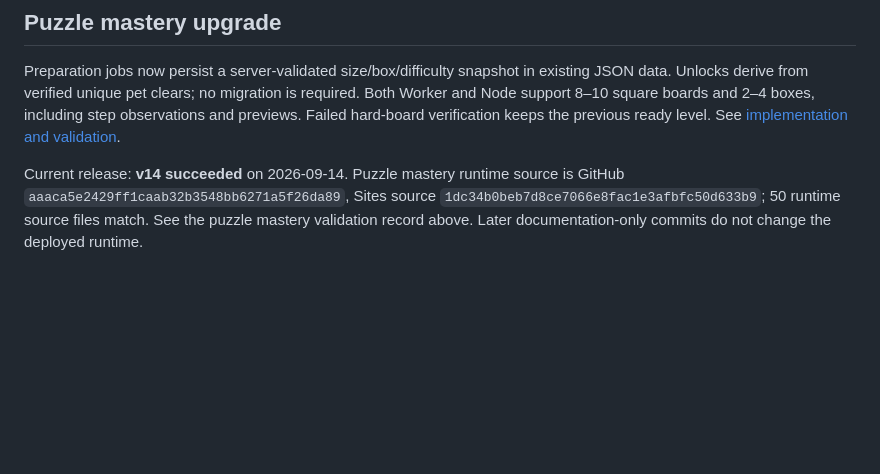
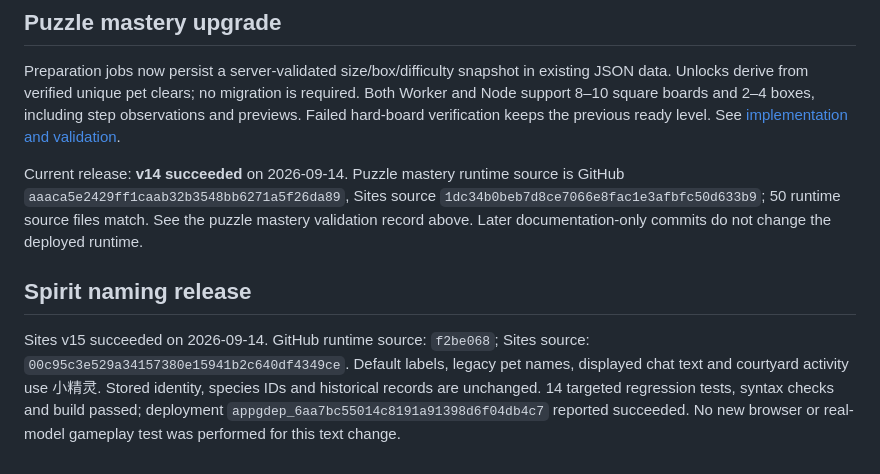
Before and after one commit to qimidandapigu/PetRival, a Markdown page: docs/SITES.md, the part around the change. Drawn GitHub-style; blank space fills up the shorter version.

Commit message:
Record successful spirit naming v15 release

```diff
--- a/docs/SITES.md
+++ b/docs/SITES.md
@@ -38,3 +38,7 @@ Daily check-in AI credit, ads and payment are not part of v11. Refer to [CONTRIB
 Preparation jobs now persist a server-validated size/box/difficulty snapshot in existing JSON data. Unlocks derive from verified unique pet clears; no migration is required. Both Worker and Node support 8–10 square boards and 2–4 boxes, including step observations and previews. Failed hard-board verification keeps the previous ready level. See [implementation and validation](PUZZLE-MASTERY-2026-09-14.md).
 
 Current release: **v14 succeeded** on 2026-09-14. Puzzle mastery runtime source is GitHub `aaaca5e2429ff1caab32b3548bb6271a5f26da89`, Sites source `1dc34b0beb7d8ce7066e8fac1e3afbfc50d633b9`; 50 runtime source files match. See the puzzle mastery validation record above. Later documentation-only commits do not change the deployed runtime.
+
+## Spirit naming release
+
+Sites v15 succeeded on 2026-09-14. GitHub runtime source: `f2be068`; Sites source: `00c95c3e529a34157380e15941b2c640df4349ce`. Default labels, legacy pet names, displayed chat text and courtyard activity use 小精灵. Stored identity, species IDs and historical records are unchanged. 14 targeted regression tests, syntax checks and build passed; deployment `appgdep_6aa7bc55014c8191a91398d6f04db4c7` reported succeeded. No new browser or real-model gameplay test was performed for this text change.
```
Also changed, not shown: README.md (+2 -2 lines).
